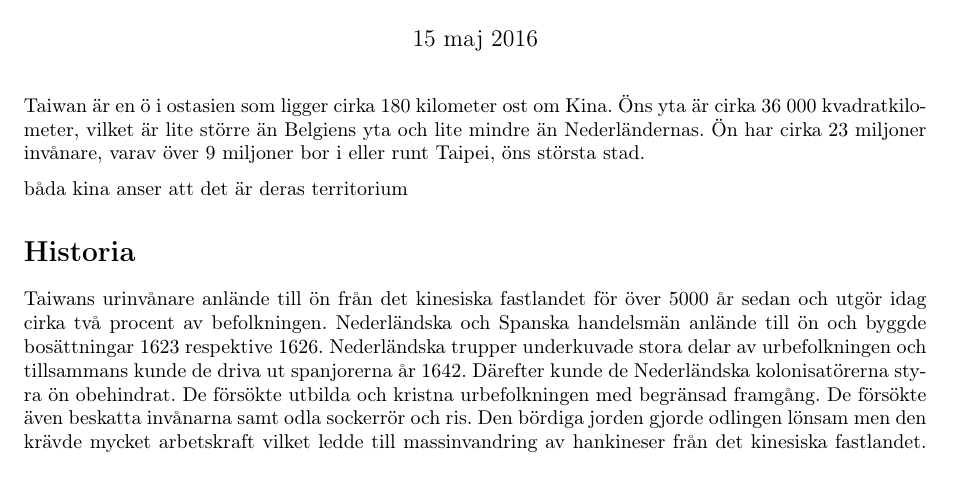
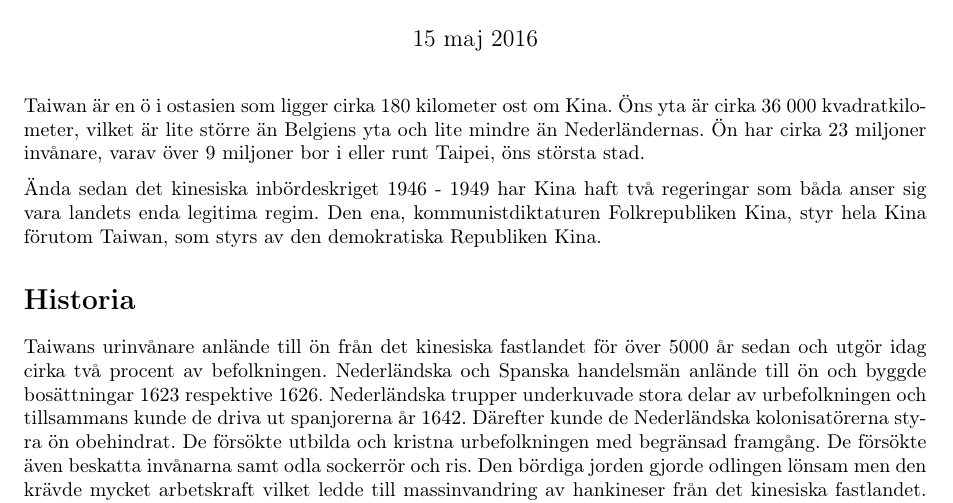
Before and after one commit to Wertoyou/RealChina, a LaTeX document (Taiwan.tex): part of page 1 of 4, cut so that both start at the same text, the shorter picture padded with empty space. Compiled offline with pdfLaTeX.

Commit message:
kanske räcker där?

```diff
--- a/Taiwan.tex
+++ b/Taiwan.tex
@@ -85,7 +85,7 @@
 %\section*{Introduktion}
 Taiwan är en ö i ostasien som ligger cirka 180 kilometer ost om Kina. Öns yta är cirka 36 000 kvadratkilometer, vilket är lite större än Belgiens yta och lite mindre än Nederländernas. Ön har cirka 23 miljoner invånare, varav över 9 miljoner bor i eller runt Taipei, öns största stad.
 
-båda kina anser att det är deras territorium
+Ända sedan det kinesiska inbördeskriget 1946 - 1949 har Kina haft två regeringar som båda anser sig vara landets enda legitima regim. Den ena, kommunistdiktaturen Folkrepubliken Kina, styr hela Kina förutom Taiwan, som styrs av den demokratiska Republiken Kina.
 
 
 
```
